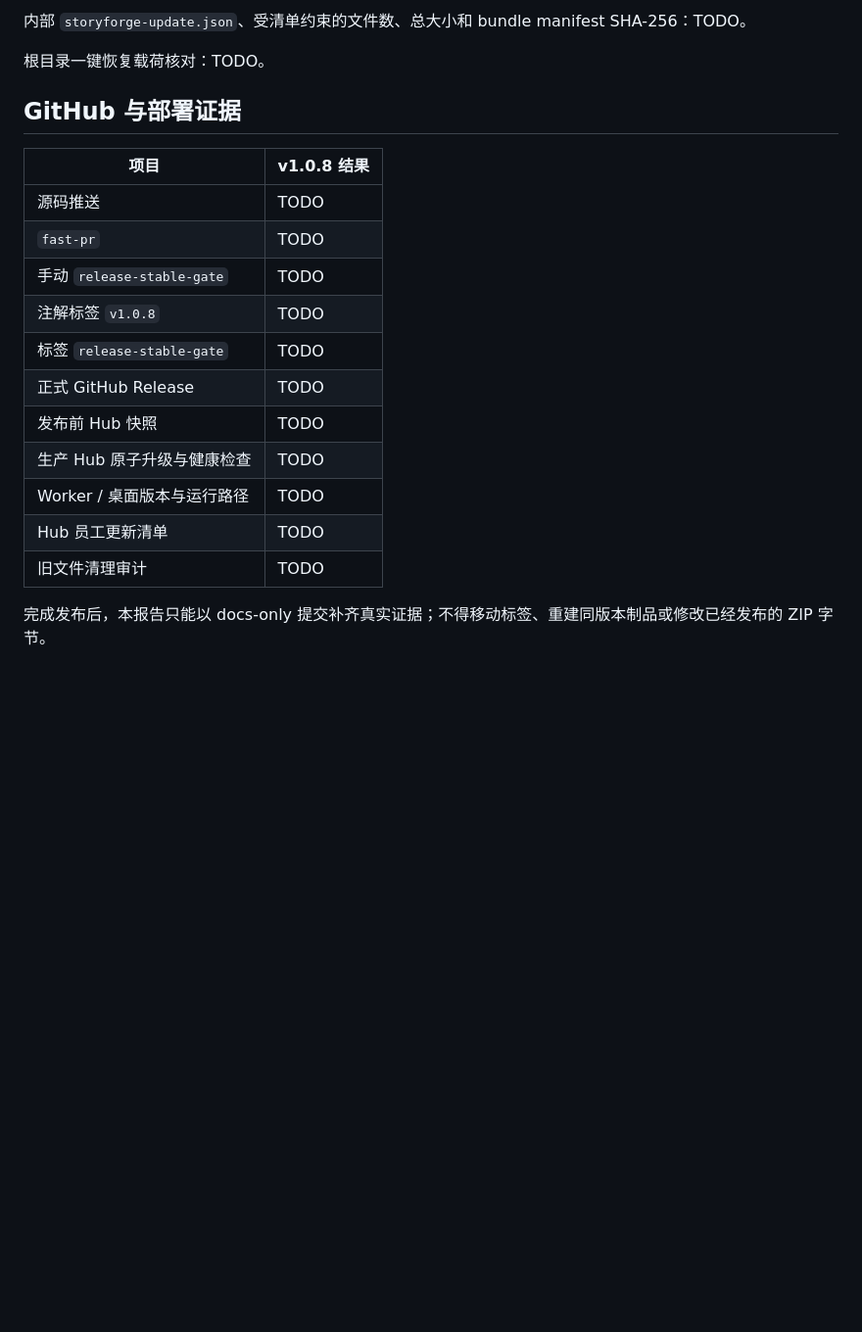
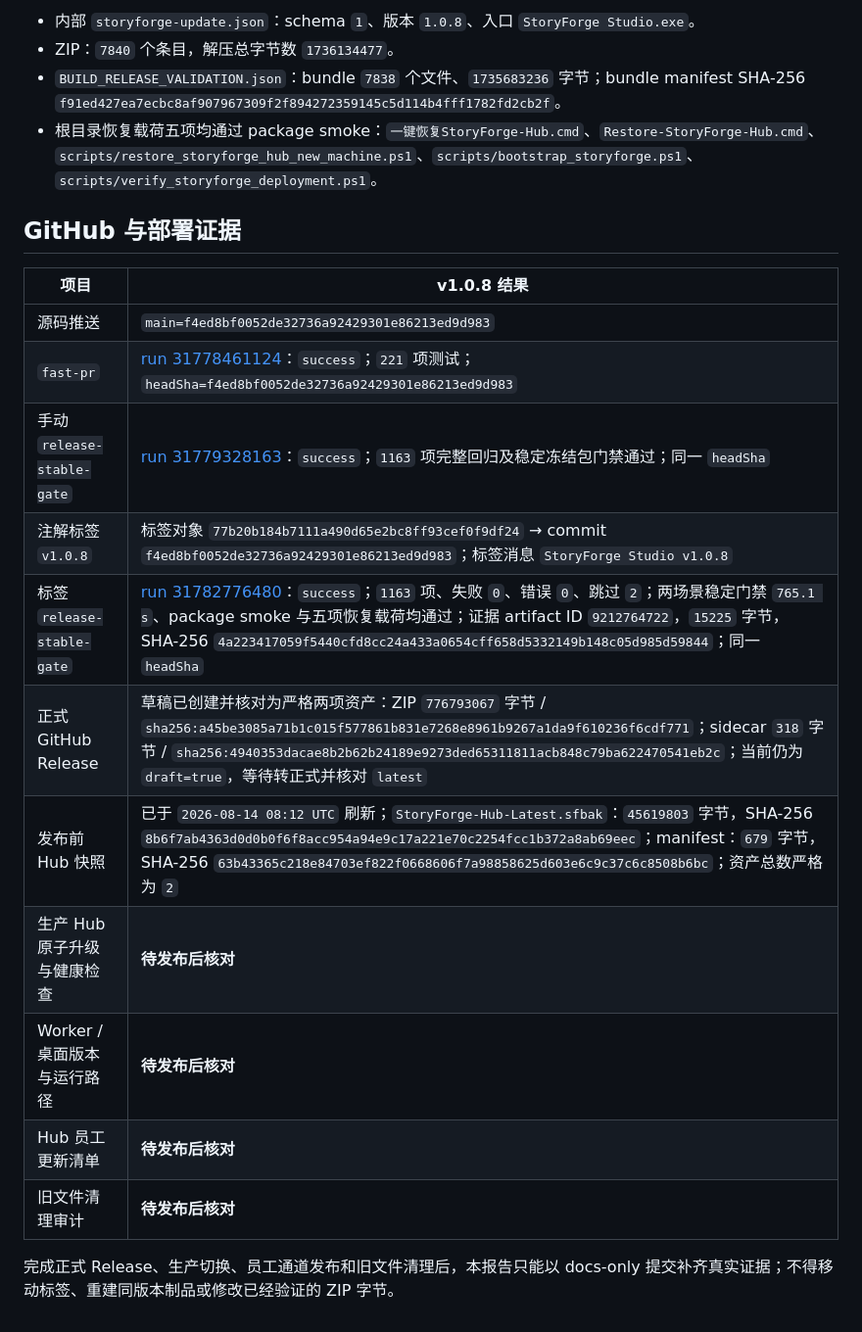
Before and after one commit to 31-hub-st/Automated-video-editing-tools, a Markdown page: docs/V1.0.8_RELEASE.md, the part around one of its changes. Shown at 98% size. GitHub-like rendering; blank space fills up the shorter version.

```diff
--- a/docs/V1.0.8_RELEASE.md
+++ b/docs/V1.0.8_RELEASE.md
@@ -64,22 +90,23 @@
 
-内部 `storyforge-update.json`、受清单约束的文件数、总大小和 bundle manifest SHA-256：TODO。
-
-根目录一键恢复载荷核对：TODO。
+- 内部 `storyforge-update.json`：schema `1`、版本 `1.0.8`、入口 `StoryForge Studio.exe`。
+- ZIP：`7840` 个条目，解压总字节数 `1736134477`。
+- `BUILD_RELEASE_VALIDATION.json`：bundle `7838` 个文件、`1735683236` 字节；bundle manifest SHA-256 `f91ed427ea7ecbc8af907967309f2f894272359145c5d114b4fff1782fd2cb2f`。
+- 根目录恢复载荷五项均通过 package smoke：`一键恢复StoryForge-Hub.cmd`、`Restore-StoryForge-Hub.cmd`、`scripts/restore_storyforge_hub_new_machine.ps1`、`scripts/bootstrap_storyforge.ps1`、`scripts/verify_storyforge_deployment.ps1`。
 
 ## GitHub 与部署证据
 
 | 项目 | v1.0.8 结果 |
 | --- | --- |
-| 源码推送 | TODO |
-| `fast-pr` | TODO |
-| 手动 `release-stable-gate` | TODO |
-| 注解标签 `v1.0.8` | TODO |
-| 标签 `release-stable-gate` | TODO |
-| 正式 GitHub Release | TODO |
-| 发布前 Hub 快照 | TODO |
-| 生产 Hub 原子升级与健康检查 | TODO |
-| Worker / 桌面版本与运行路径 | TODO |
-| Hub 员工更新清单 | TODO |
-| 旧文件清理审计 | TODO |
+| 源码推送 | `main=f4ed8bf0052de32736a92429301e86213ed9d983` |
+| `fast-pr` | [run 31778461124](https://github.com/31-hub-st/Automated-video-editing-tools/actions/runs/31778461124)：`success`；`221` 项测试；`headSha=f4ed8bf0052de32736a92429301e86213ed9d983` |
+| 手动 `release-stable-gate` | [run 31779328163](https://github.com/31-hub-st/Automated-video-editing-tools/actions/runs/31779328163)：`success`；`1163` 项完整回归及稳定冻结包门禁通过；同一 `headSha` |
+| 注解标签 `v1.0.8` | 标签对象 `77b20b184b7111a490d65e2bc8ff93cef0f9df24` → commit `f4ed8bf0052de32736a92429301e86213ed9d983`；标签消息 `StoryForge Studio v1.0.8` |
+| 标签 `release-stable-gate` | [run 31782776480](https://github.com/31-hub-st/Automated-video-editing-tools/actions/runs/31782776480)：`success`；`1163` 项、失败 `0`、错误 `0`、跳过 `2`；两场景稳定门禁 `765.1 s`、package smoke 与五项恢复载荷均通过；证据 artifact ID `9212764722`，`15225` 字节，SHA-256 `4a223417059f5440cfd8cc24a433a0654cff658d5332149b148c05d985d59844`；同一 `headSha` |
+| 正式 GitHub Release | 草稿已创建并核对为严格两项资产：ZIP `776793067` 字节 / `sha256:a45be3085a71b1c015f577861b831e7268e8961b9267a1da9f610236f6cdf771`；sidecar `318` 字节 / `sha256:4940353dacae8b2b62b24189e9273ded65311811acb848c79ba622470541eb2c`；当前仍为 `draft=true`，等待转正式并核对 `latest` |
+| 发布前 Hub 快照 | 已于 `2026-08-14 08:12 UTC` 刷新；`StoryForge-Hub-Latest.sfbak`：`45619803` 字节，SHA-256 `8b6f7ab4363d0d0b0f6f8acc954a94e9c17a221e70c2254fcc1b372a8ab69eec`；manifest：`679` 字节，SHA-256 `63b43365c218e84703ef822f0668606f7a98858625d603e6c9c37c6c8508b6bc`；资产总数严格为 `2` |
+| 生产 Hub 原子升级与健康检查 | **待发布后核对** |
+| Worker / 桌面版本与运行路径 | **待发布后核对** |
+| Hub 员工更新清单 | **待发布后核对** |
+| 旧文件清理审计 | **待发布后核对** |
 
-完成发布后，本报告只能以 docs-only 提交补齐真实证据；不得移动标签、重建同版本制品或修改已经发布的 ZIP 字节。
+完成正式 Release、生产切换、员工通道发布和旧文件清理后，本报告只能以 docs-only 提交补齐真实证据；不得移动标签、重建同版本制品或修改已经验证的 ZIP 字节。
```
Also changed, not shown: other parts of docs/V1.0.8_RELEASE.md (+61 -35 lines).
